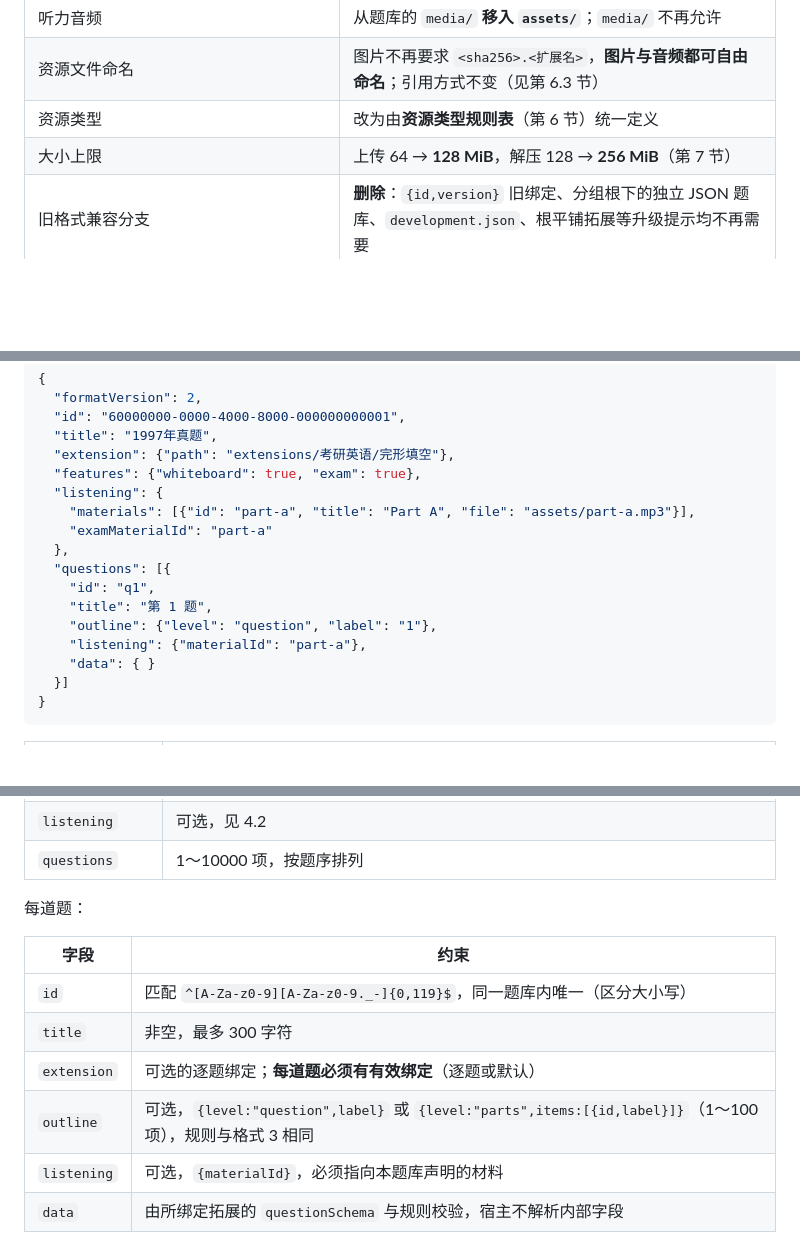
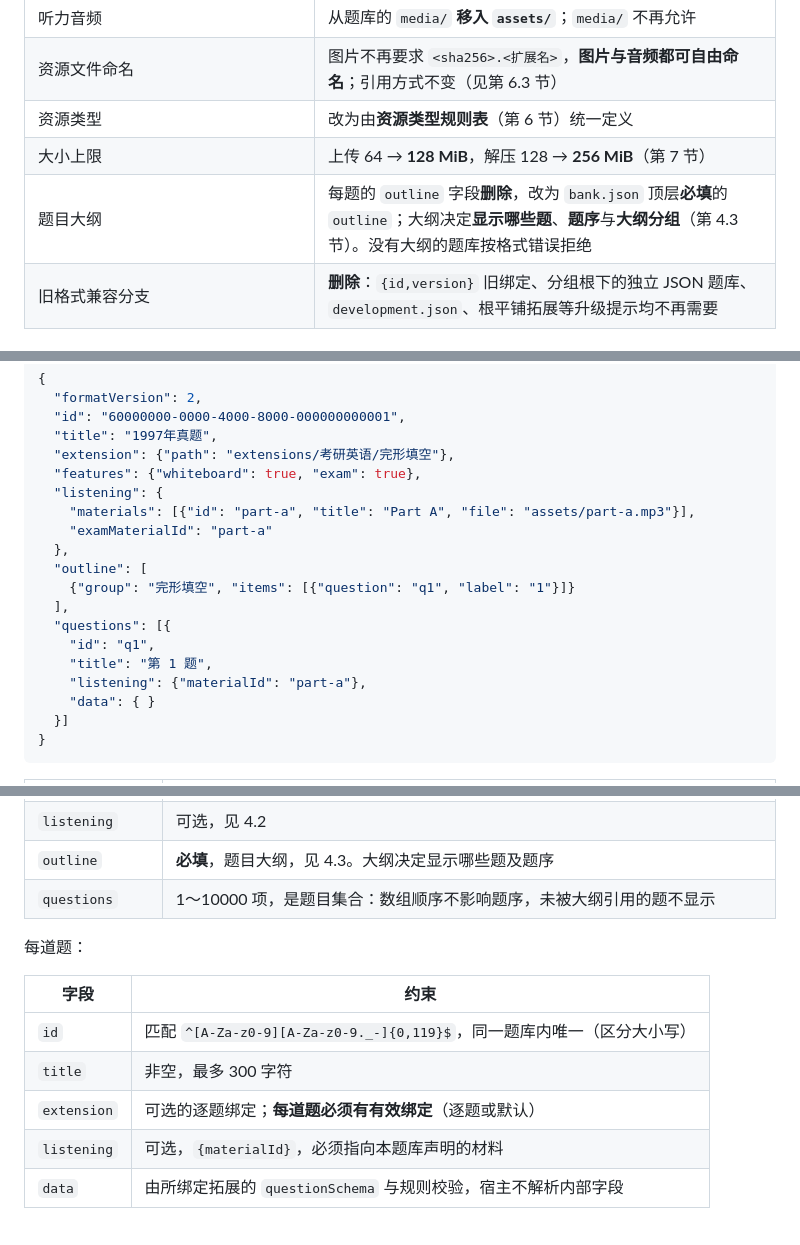
Before and after one commit to lear111/quizforge-v2, a Markdown page: docs/design/06-qbank-package.md, 3 parts joined by grey strips. GitHub-like rendering; blank space fills up the shorter version.

```diff
--- a/docs/design/06-qbank-package.md
+++ b/docs/design/06-qbank-package.md
@@ -30,6 +30,7 @@
 | 资源文件命名 | 图片不再要求 `<sha256>.<扩展名>`，**图片与音频都可自由命名**；引用方式不变（见第 6.3 节） |
 | 资源类型 | 改为由**资源类型规则表**（第 6 节）统一定义 |
 | 大小上限 | 上传 64 → **128 MiB**，解压 128 → **256 MiB**（第 7 节） |
+| 题目大纲 | 每题的 `outline` 字段**删除**，改为 `bank.json` 顶层**必填**的 `outline`；大纲决定**显示哪些题**、**题序**与**大纲分组**（第 4.3 节）。没有大纲的题库按格式错误拒绝 |
 | 旧格式兼容分支 | **删除**：`{id,version}` 旧绑定、分组根下的独立 JSON 题库、`development.json`、根平铺拓展等升级提示均不再需要 |
 
 ## 3. 包结构
@@ -95,10 +96,12 @@ extensions/<组>/
     "materials": [{"id": "part-a", "title": "Part A", "file": "assets/part-a.mp3"}],
     "examMaterialId": "part-a"
   },
+  "outline": [
+    {"group": "完形填空", "items": [{"question": "q1", "label": "1"}]}
+  ],
   "questions": [{
     "id": "q1",
     "title": "第 1 题",
-    "outline": {"level": "question", "label": "1"},
     "listening": {"materialId": "part-a"},
     "data": { }
   }]
@@ -115,7 +118,8 @@ extensions/<组>/
 | `extension` | 可选的默认绑定 `{path, id?}`，逐题绑定优先 |
 | `features` | 可选，只允许 `editing`、`whiteboard`、`history`、`exam` 四个布尔字段，省略为 `true`。在线版：`whiteboard`、`exam` 生效；`editing` 不使用；`history:false` 忽略（统一保存历史） |
 | `listening` | 可选，见 4.2 |
-| `questions` | 1～10000 项，按题序排列 |
+| `outline` | **必填**，题目大纲，见 4.3。大纲决定显示哪些题及题序 |
+| `questions` | 1～10000 项，是题目集合：数组顺序不影响题序，未被大纲引用的题不显示 |
 
 每道题：
 
@@ -124,7 +128,6 @@ extensions/<组>/
 | `id` | 匹配 `^[A-Za-z0-9][A-Za-z0-9._-]{0,119}$`，同一题库内唯一（区分大小写） |
 | `title` | 非空，最多 300 字符 |
 | `extension` | 可选的逐题绑定；**每道题必须有有效绑定**（逐题或默认） |
-| `outline` | 可选，`{level:"question",label}` 或 `{level:"parts",items:[{id,label}]}`（1～100 项），规则与格式 3 相同 |
 | `listening` | 可选，`{materialId}`，必须指向本题库声明的材料 |
 | `data` | 由所绑定拓展的 `questionSchema` 与规则校验，宿主不解析内部字段 |
 
```
Also changed, not shown: other parts of docs/design/06-qbank-package.md (+49 -3 lines), docs/requirements/01-requirements.md (+4 -1 lines).
